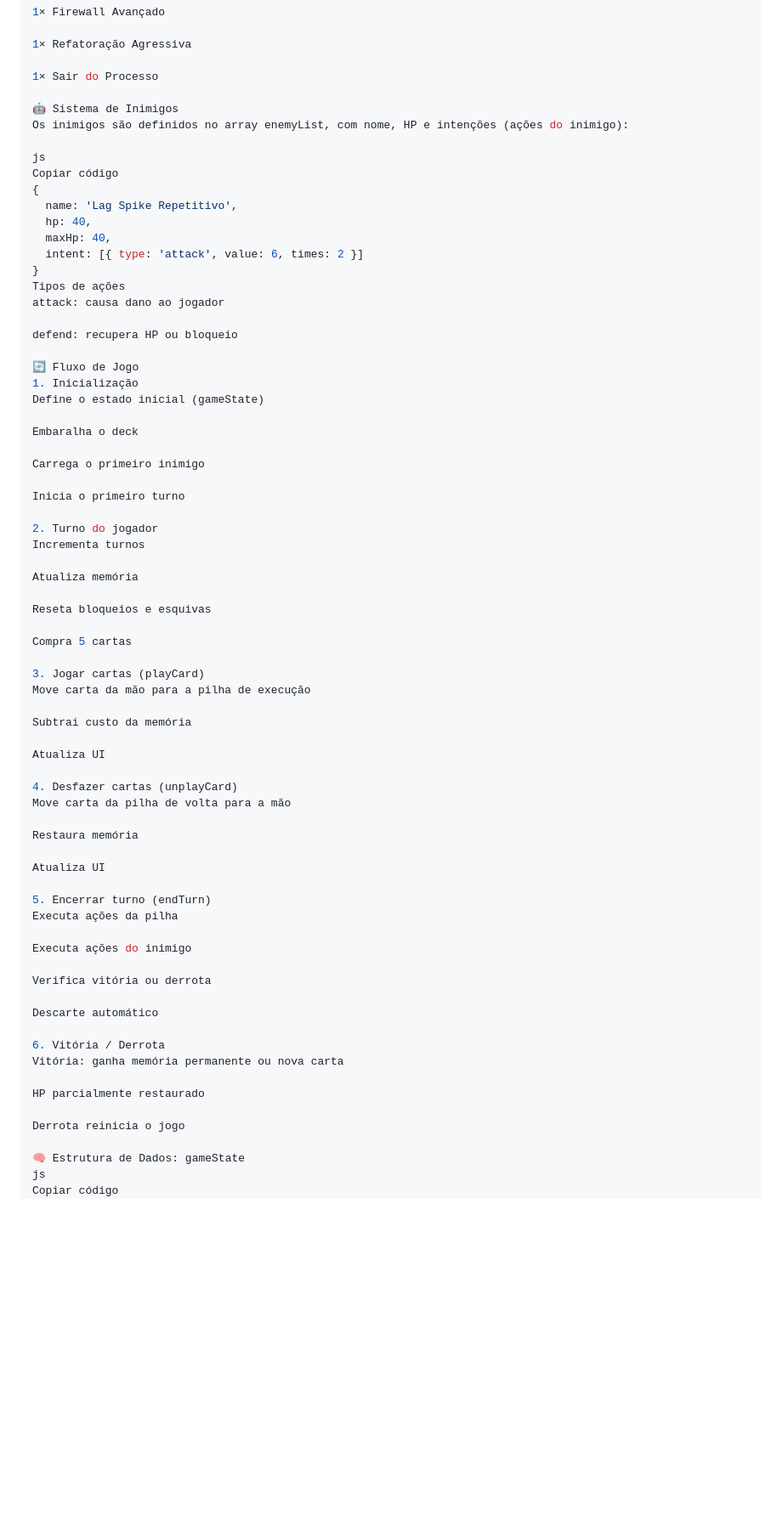
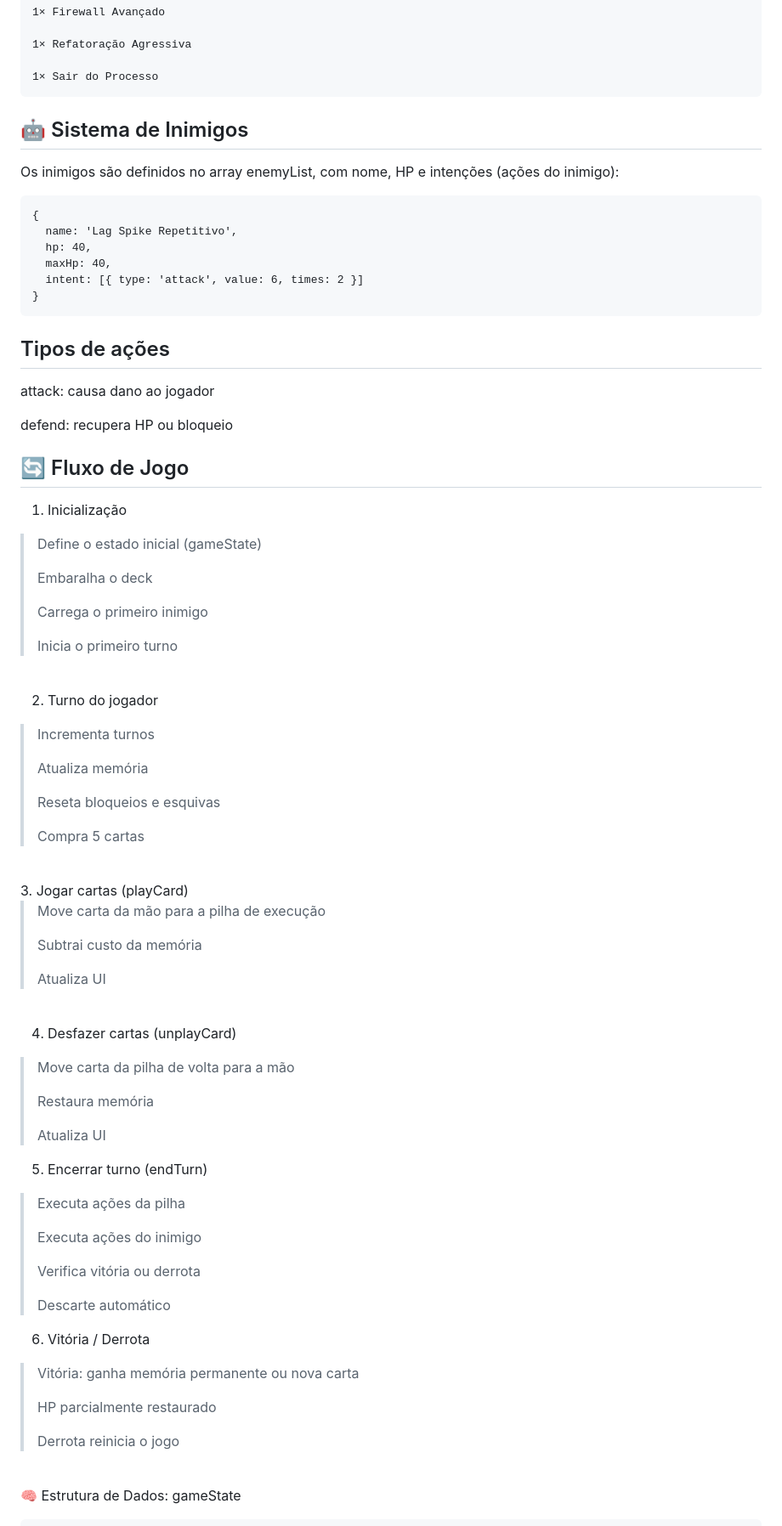
Before and after one commit to JoaoTrombeta/CodeQuest-ProjetoPIFatec, a Markdown page: README.md, the part around one of its changes. Shown at 85% size. Rendered like a GitHub page; blank space fills up the shorter version.

````diff
--- a/README.md
+++ b/README.md
@@ -66,75 +65,85 @@ Deck inicial
 1× Refatoração Agressiva
 
 1× Sair do Processo
-
-🤖 Sistema de Inimigos
+```
+## 🤖 Sistema de Inimigos
 Os inimigos são definidos no array enemyList, com nome, HP e intenções (ações do inimigo):
 
-js
-Copiar código
+```
 {
   name: 'Lag Spike Repetitivo',
   hp: 40,
   maxHp: 40,
   intent: [{ type: 'attack', value: 6, times: 2 }]
 }
-Tipos de ações
+```
+## Tipos de ações
 attack: causa dano ao jogador
 
 defend: recupera HP ou bloqueio
 
-🔄 Fluxo de Jogo
+## 🔄 Fluxo de Jogo
 1. Inicialização
-Define o estado inicial (gameState)
+> Define o estado inicial (gameState)
+>
+> Embaralha o deck
+>
+> Carrega o primeiro inimigo
+>
+> Inicia o primeiro turno
 
-Embaralha o deck
-
-Carrega o primeiro inimigo
-
-Inicia o primeiro turno
+<br>
 
 2. Turno do jogador
-Incrementa turnos
+> Incrementa turnos
+>
+> Atualiza memória
+>
+> Reseta bloqueios e esquivas
+>
+> Compra 5 cartas
 
-Atualiza memória
+<br>
+3. Jogar cartas (playCard)
 
-Reseta bloqueios e esquivas
+> Move carta da mão para a pilha de execução
+>
+> Subtrai custo da memória
+>
+> Atualiza UI
 
-Compra 5 cartas
-
-3. Jogar cartas (playCard)
-Move carta da mão para a pilha de execução
-
-Subtrai custo da memória
-
-Atualiza UI
+<br>
 
 4. Desfazer cartas (unplayCard)
-Move carta da pilha de volta para a mão
 
-Restaura memória
-
-Atualiza UI
+> Move carta da pilha de volta para a mão
+>
+> Restaura memória
+>
+> Atualiza UI
 
 5. Encerrar turno (endTurn)
-Executa ações da pilha
 
-Executa ações do inimigo
-
-Verifica vitória ou derrota
-
-Descarte automático
+> Executa ações da pilha
+>
+> Executa ações do inimigo
+>
+> Verifica vitória ou derrota
+>
+> Descarte automático
 
 6. Vitória / Derrota
-Vitória: ganha memória permanente ou nova carta
 
-HP parcialmente restaurado
+> Vitória: ganha memória permanente ou nova carta
+>
+> HP parcialmente restaurado
+>
+> Derrota reinicia o jogo
 
-Derrota reinicia o jogo
+<br>
 
 🧠 Estrutura de Dados: gameState
-js
-Copiar código
+```
 gameState = {
   player: {
     hp: 50,
````
Also changed, not shown: other parts of README.md (+35 -32 lines).
